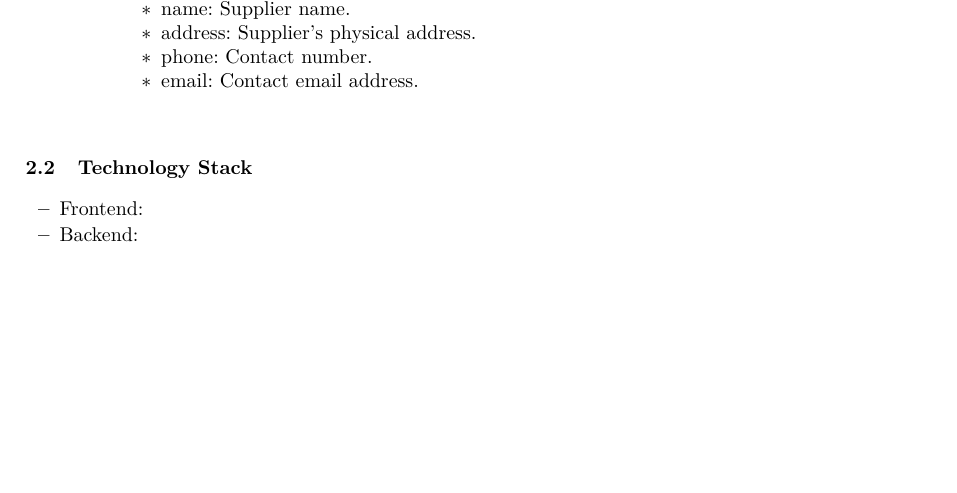
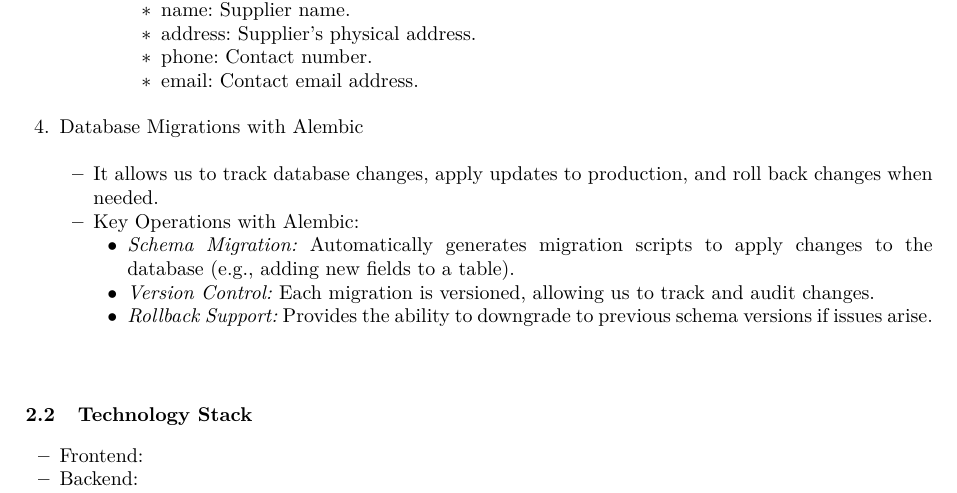
Before and after one commit to Helly2010/Cloud-Computing-Project, a LaTeX paper (documentation/final_report/milestone3/milestone_3.tex): part of page 7 of 9 before the commit and part of page 7 of 10 after it, cut so that both start at the same text, the shorter picture padded with empty space. Compiled offline with pdfLaTeX.

Commit message:
data migration added

```diff
--- a/documentation/final_report/milestone3/milestone_3.tex
+++ b/documentation/final_report/milestone3/milestone_3.tex
@@ -496,12 +496,22 @@ The Email Notification module sends emails to customers and administrators for v
                 \item name: Supplier name.
                 \item address: Supplier’s physical address.
                 \item phone: Contact number.
-                \item email: Contact email address.
+                \item email: Contact email address.\\
 
             \end{itemize}
         \end{itemize}
     \end{itemize}
-\end{enumerate}
+    \item  Database Migrations with Alembic \\
+    \begin{itemize}
+        \item It allows us to track database changes, apply updates to production, and roll back changes when needed.
+        \item Key Operations with Alembic:
+        \begin{itemize}
+            \item \textit{Schema Migration:} Automatically generates migration scripts to apply changes to the database (e.g., adding new fields to a table).
+            \item \textit{Version Control:} Each migration is versioned, allowing us to track and audit changes.
+            \item \textit{Rollback Support:} Provides the ability to downgrade to previous schema versions if issues arise.\\
+        \end{itemize}
+    \end{itemize}
+    \end{enumerate}
 
 \subsection{Technology Stack}
 \begin{itemize}
```
Also changed, not shown: documentation/final_report/milestone3/milestone_3.pdf.
